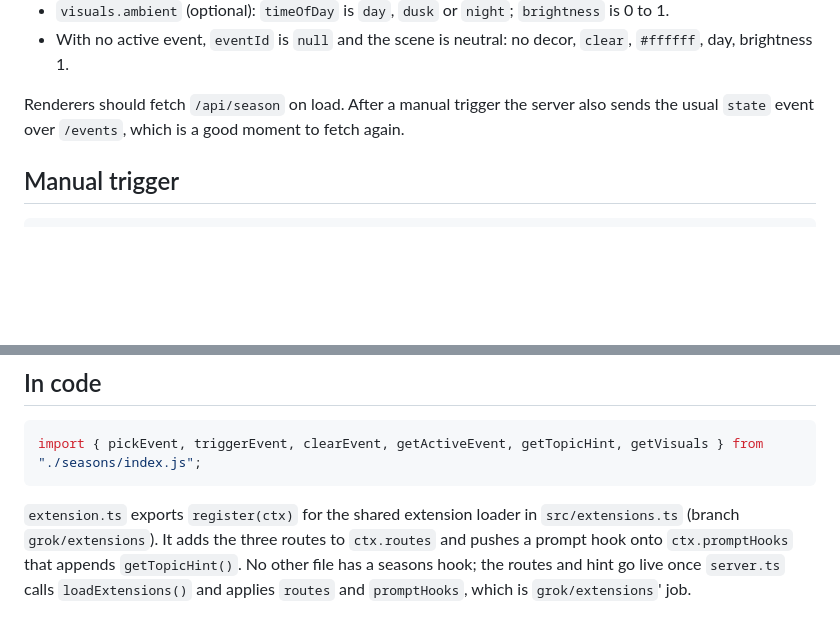
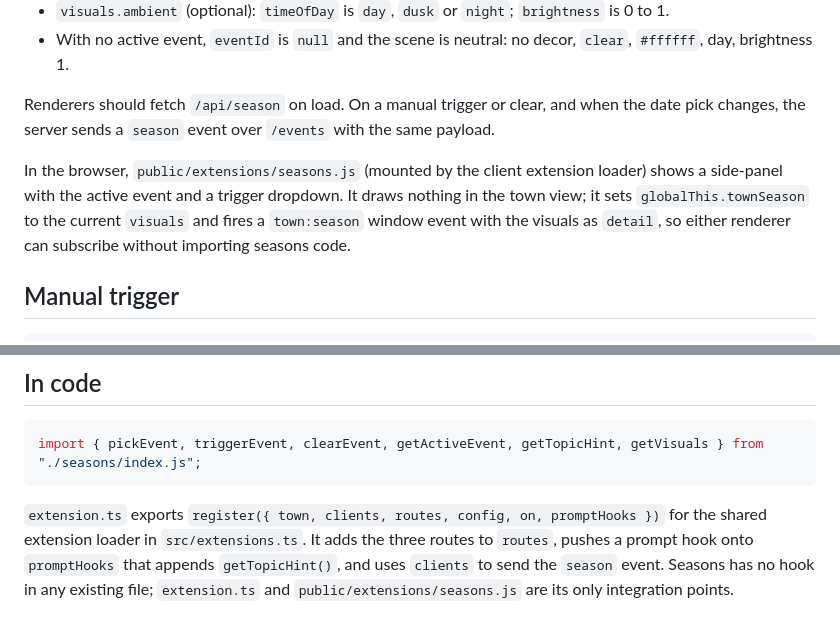
Before and after one commit to mogesjohnson/agent-town, a Markdown page: src/seasons/README.md, 2 parts joined by grey strips. Drawn GitHub-style; blank space fills up the shorter version.

Commit message:
docs(seasons): document the sse event, client panel and extension hooks
Describe the season SSE event, the client panel and its town:season
event for renderers, and register()'s use of the extension context.

Refs: none (owner request: seasonal town events)
Agent: code-reviewer

````diff
--- a/src/seasons/README.md
+++ b/src/seasons/README.md
@@ -74,8 +74,13 @@ So on 31 December, New Year's Eve (priority 30) beats the snow day (priority 10)
 - With no active event, `eventId` is `null` and the scene is neutral: no decor, `clear`,
   `#ffffff`, day, brightness 1.
 
-Renderers should fetch `/api/season` on load. After a manual trigger the server also sends the
-usual `state` event over `/events`, which is a good moment to fetch again.
+Renderers should fetch `/api/season` on load. On a manual trigger or clear, and when the date
+pick changes, the server sends a `season` event over `/events` with the same payload.
+
+In the browser, `public/extensions/seasons.js` (mounted by the client extension loader) shows a
+side-panel with the active event and a trigger dropdown. It draws nothing in the town view; it
+sets `globalThis.townSeason` to the current `visuals` and fires a `town:season` window event
+with the visuals as `detail`, so either renderer can subscribe without importing seasons code.
 
 ## Manual trigger
 
@@ -94,8 +99,8 @@ server restarts.
 import { pickEvent, triggerEvent, clearEvent, getActiveEvent, getTopicHint, getVisuals } from "./seasons/index.js";
 ```
 
-`extension.ts` exports `register(ctx)` for the shared extension loader in `src/extensions.ts`
-(branch `grok/extensions`). It adds the three routes to `ctx.routes` and pushes a prompt hook
-onto `ctx.promptHooks` that appends `getTopicHint()`. No other file has a seasons hook; the
-routes and hint go live once `server.ts` calls `loadExtensions()` and applies `routes` and
-`promptHooks`, which is `grok/extensions`' job.
+`extension.ts` exports `register({ town, clients, routes, config, on, promptHooks })` for the
+shared extension loader in `src/extensions.ts`. It adds the three routes to `routes`, pushes a
+prompt hook onto `promptHooks` that appends `getTopicHint()`, and uses `clients` to send the
+`season` event. Seasons has no hook in any existing file; `extension.ts` and
+`public/extensions/seasons.js` are its only integration points.
````
